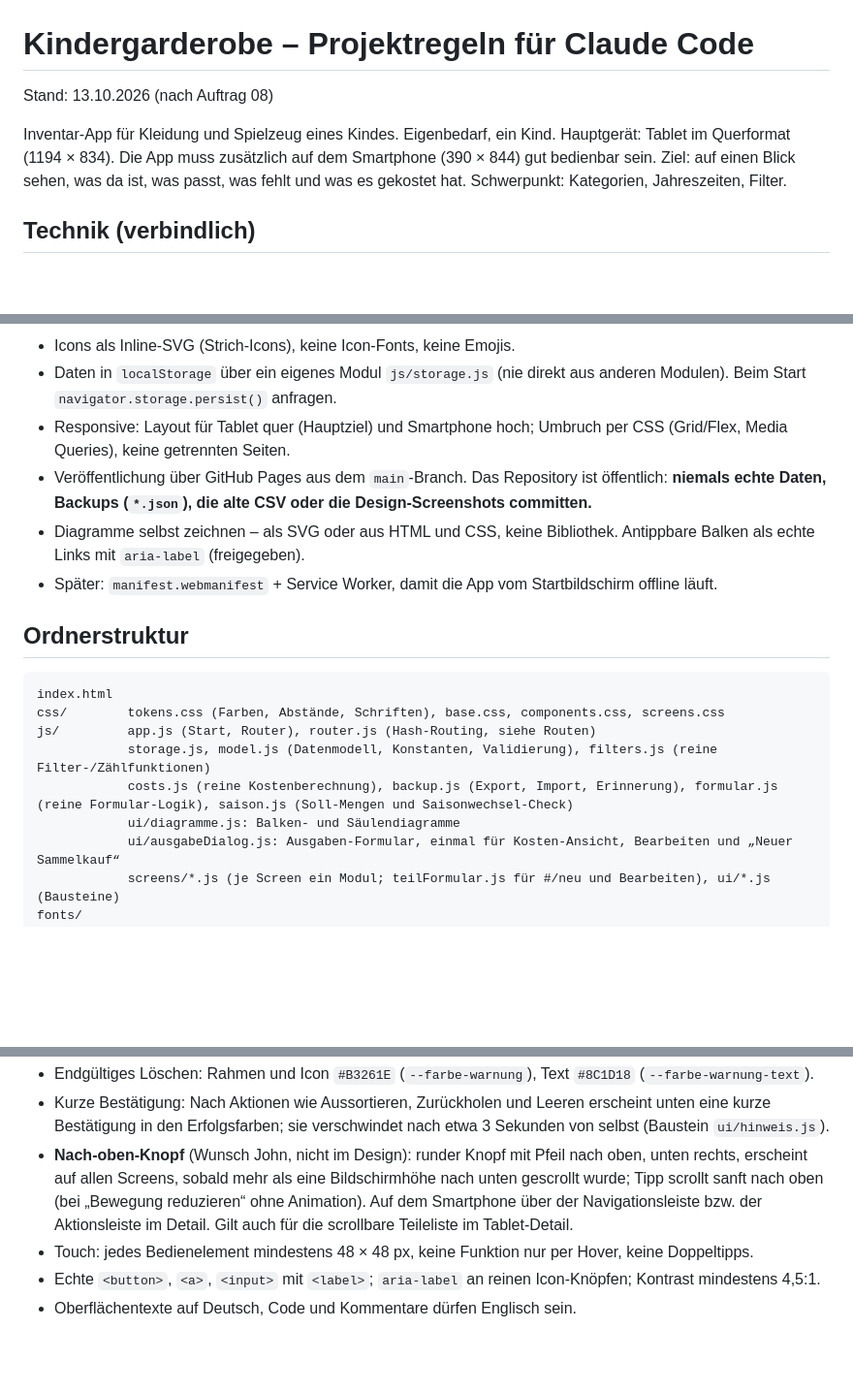
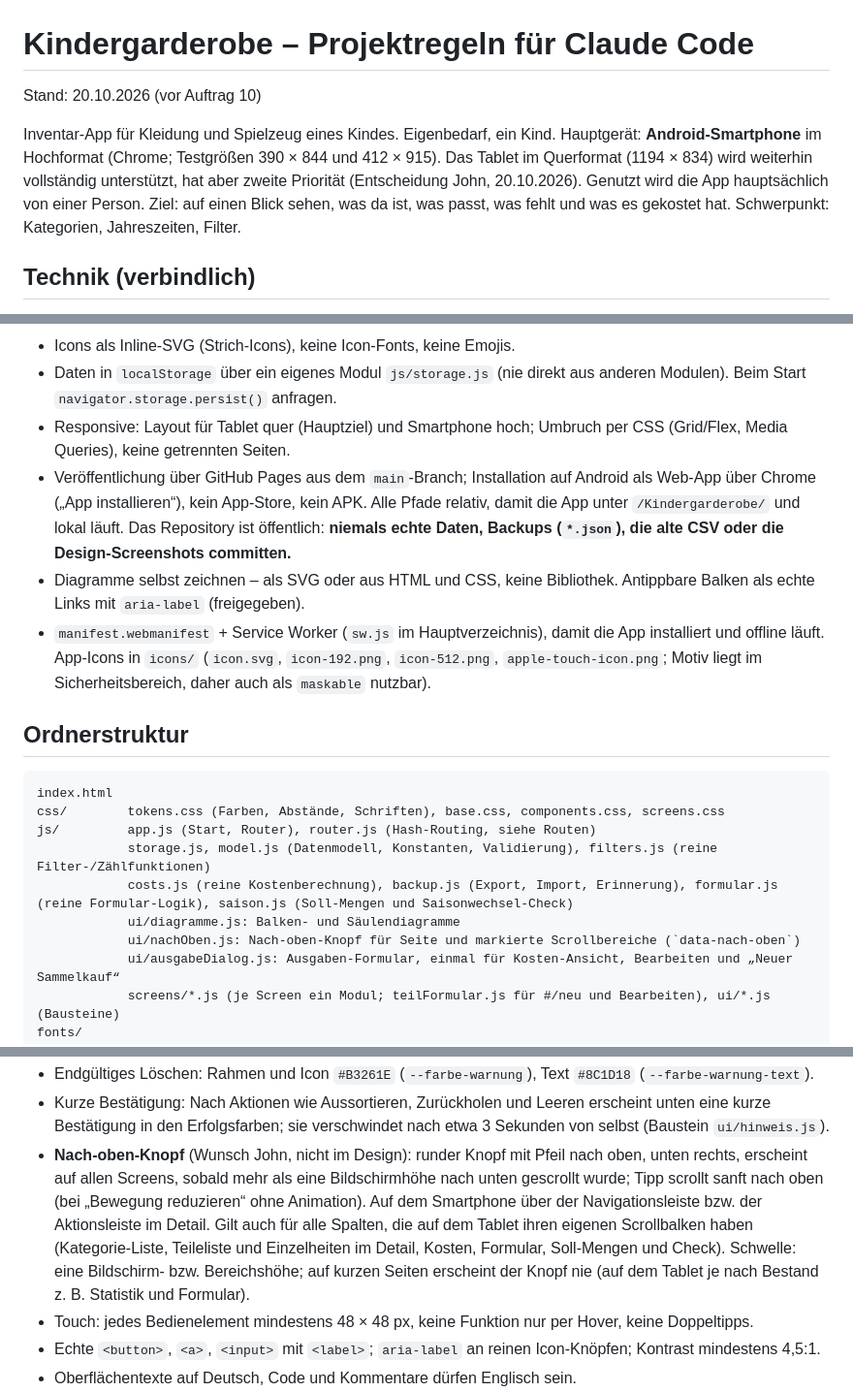
Before and after one commit to Konstantin-debug-2214/Kindergarderobe, a Markdown page: CLAUDE.md, 3 parts joined by grey strips. Shown at 97% size. Rendered like a GitHub page; blank space fills up the shorter version.

Commit message:
Regeln und Auftrag 10 aufnehmen
Smartphone ist jetzt Hauptgeraet, Manifest und Service Worker sind nicht mehr "spaeter".

Co-Authored-By: Claude Opus 5 <noreply@anthropic.com>

```diff
--- a/CLAUDE.md
+++ b/CLAUDE.md
@@ -1,9 +1,9 @@
 # Kindergarderobe – Projektregeln für Claude Code
 
-Stand: 13.10.2026 (nach Auftrag 08)
+Stand: 20.10.2026 (vor Auftrag 10)
 
 Inventar-App für Kleidung und Spielzeug eines Kindes. Eigenbedarf, ein Kind.
-Hauptgerät: Tablet im Querformat (1194 × 834). Die App muss zusätzlich auf dem Smartphone (390 × 844) gut bedienbar sein.
+Hauptgerät: **Android-Smartphone** im Hochformat (Chrome; Testgrößen 390 × 844 und 412 × 915). Das Tablet im Querformat (1194 × 834) wird weiterhin vollständig unterstützt, hat aber zweite Priorität (Entscheidung John, 20.10.2026). Genutzt wird die App hauptsächlich von einer Person.
 Ziel: auf einen Blick sehen, was da ist, was passt, was fehlt und was es gekostet hat. Schwerpunkt: Kategorien, Jahreszeiten, Filter.
 
 ## Technik (verbindlich)
@@ -13,9 +13,9 @@ Ziel: auf einen Blick sehen, was da ist, was passt, was fehlt und was es gekoste
 - Icons als Inline-SVG (Strich-Icons), keine Icon-Fonts, keine Emojis.
 - Daten in `localStorage` über ein eigenes Modul `js/storage.js` (nie direkt aus anderen Modulen). Beim Start `navigator.storage.persist()` anfragen.
 - Responsive: Layout für Tablet quer (Hauptziel) und Smartphone hoch; Umbruch per CSS (Grid/Flex, Media Queries), keine getrennten Seiten.
-- Veröffentlichung über GitHub Pages aus dem `main`-Branch. Das Repository ist öffentlich: **niemals echte Daten, Backups (`*.json`), die alte CSV oder die Design-Screenshots committen.**
+- Veröffentlichung über GitHub Pages aus dem `main`-Branch; Installation auf Android als Web-App über Chrome („App installieren“), kein App-Store, kein APK. Alle Pfade relativ, damit die App unter `/Kindergarderobe/` und lokal läuft. Das Repository ist öffentlich: **niemals echte Daten, Backups (`*.json`), die alte CSV oder die Design-Screenshots committen.**
 - Diagramme selbst zeichnen – als SVG oder aus HTML und CSS, keine Bibliothek. Antippbare Balken als echte Links mit `aria-label` (freigegeben).
-- Später: `manifest.webmanifest` + Service Worker, damit die App vom Startbildschirm offline läuft.
+- `manifest.webmanifest` + Service Worker (`sw.js` im Hauptverzeichnis), damit die App installiert und offline läuft. App-Icons in `icons/` (`icon.svg`, `icon-192.png`, `icon-512.png`, `apple-touch-icon.png`; Motiv liegt im Sicherheitsbereich, daher auch als `maskable` nutzbar).
 
 ## Ordnerstruktur
 
@@ -26,6 +26,7 @@ js/         app.js (Start, Router), router.js (Hash-Routing, siehe Routen)
             storage.js, model.js (Datenmodell, Konstanten, Validierung), filters.js (reine Filter-/Zählfunktionen)
             costs.js (reine Kostenberechnung), backup.js (Export, Import, Erinnerung), formular.js (reine Formular-Logik), saison.js (Soll-Mengen und Saisonwechsel-Check)
             ui/diagramme.js: Balken- und Säulendiagramme
+            ui/nachOben.js: Nach-oben-Knopf für Seite und markierte Scrollbereiche (`data-nach-oben`)
             ui/ausgabeDialog.js: Ausgaben-Formular, einmal für Kosten-Ansicht, Bearbeiten und „Neuer Sammelkauf“
             screens/*.js (je Screen ein Modul; teilFormular.js für #/neu und Bearbeiten), ui/*.js (Bausteine)
 fonts/
@@ -220,7 +221,7 @@ Nicht in V1: Anlässe, Fotos, mehrere Kinder, Sync, Wetterdaten/Temperaturen, Gr
 - Hinweis-Banner (Backup): Fläche `#FBEFD5`, Text `#6B4A0E`; Erfolg: Fläche `#DDEFE3`, Text `#2F6B45`.
 - Endgültiges Löschen: Rahmen und Icon `#B3261E` (`--farbe-warnung`), Text `#8C1D18` (`--farbe-warnung-text`).
 - Kurze Bestätigung: Nach Aktionen wie Aussortieren, Zurückholen und Leeren erscheint unten eine kurze Bestätigung in den Erfolgsfarben; sie verschwindet nach etwa 3 Sekunden von selbst (Baustein `ui/hinweis.js`).
-- **Nach-oben-Knopf** (Wunsch John, nicht im Design): runder Knopf mit Pfeil nach oben, unten rechts, erscheint auf allen Screens, sobald mehr als eine Bildschirmhöhe nach unten gescrollt wurde; Tipp scrollt sanft nach oben (bei „Bewegung reduzieren“ ohne Animation). Auf dem Smartphone über der Navigationsleiste bzw. der Aktionsleiste im Detail. Gilt auch für die scrollbare Teileliste im Tablet-Detail.
+- **Nach-oben-Knopf** (Wunsch John, nicht im Design): runder Knopf mit Pfeil nach oben, unten rechts, erscheint auf allen Screens, sobald mehr als eine Bildschirmhöhe nach unten gescrollt wurde; Tipp scrollt sanft nach oben (bei „Bewegung reduzieren“ ohne Animation). Auf dem Smartphone über der Navigationsleiste bzw. der Aktionsleiste im Detail. Gilt auch für alle Spalten, die auf dem Tablet ihren eigenen Scrollbalken haben (Kategorie-Liste, Teileliste und Einzelheiten im Detail, Kosten, Formular, Soll-Mengen und Check). Schwelle: eine Bildschirm- bzw. Bereichshöhe; auf kurzen Seiten erscheint der Knopf nie (auf dem Tablet je nach Bestand z. B. Statistik und Formular).
 - Touch: jedes Bedienelement mindestens 48 × 48 px, keine Funktion nur per Hover, keine Doppeltipps.
 - Echte `<button>`, `<a>`, `<input>` mit `<label>`; `aria-label` an reinen Icon-Knöpfen; Kontrast mindestens 4,5:1.
 - Oberflächentexte auf Deutsch, Code und Kommentare dürfen Englisch sein.
```
Also changed, not shown: Claude-Code-Uebergabe/Auftrag-10-PWA-Installation.md (added, +43 -0 lines).
